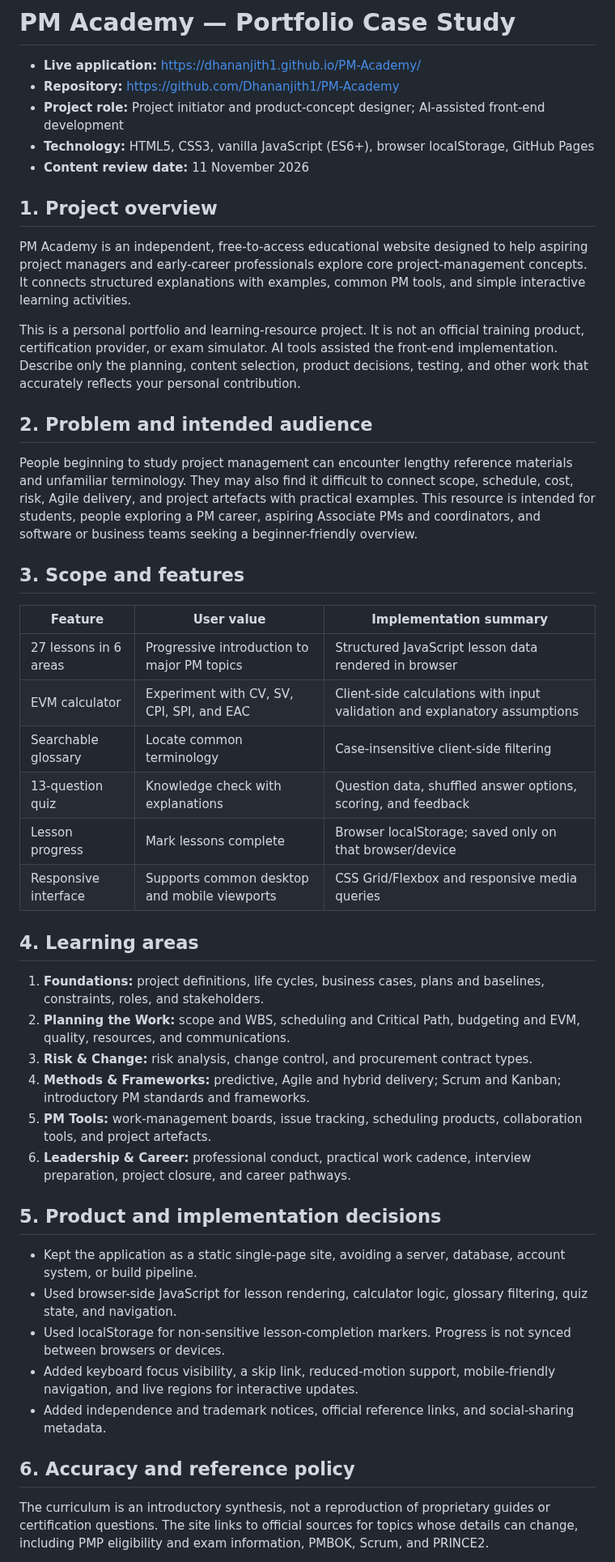
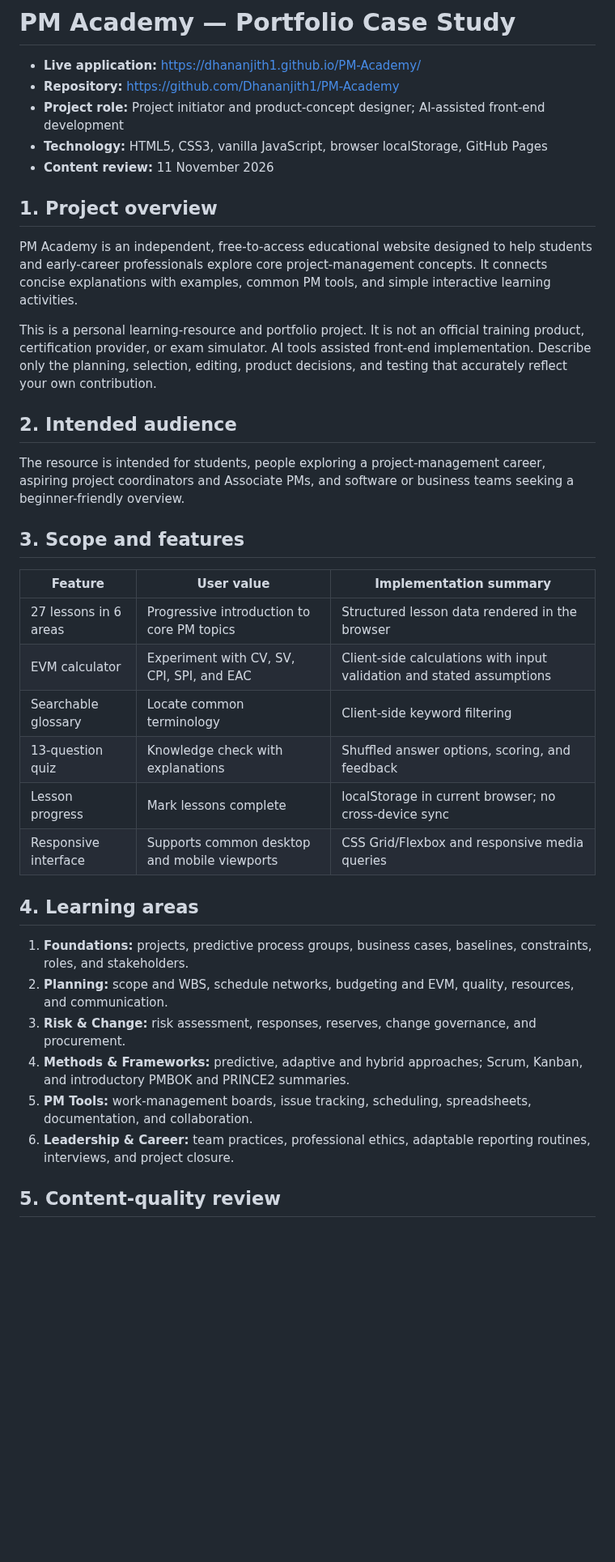
Before and after one commit to Dhananjith1/PM-Academy, a Markdown page: PORTFOLIO_DESCRIPTION.md, the part around one of its changes. Shown at 81% size. Drawn GitHub-style; blank space fills up the shorter version.

Commit message:
Update PM Academy portfolio case study after deep content review

```diff
--- a/PORTFOLIO_DESCRIPTION.md
+++ b/PORTFOLIO_DESCRIPTION.md
@@ -3,42 +3,38 @@
 - **Live application:** https://dhananjith1.github.io/PM-Academy/
 - **Repository:** https://github.com/Dhananjith1/PM-Academy
 - **Project role:** Project initiator and product-concept designer; AI-assisted front-end development
-- **Technology:** HTML5, CSS3, vanilla JavaScript (ES6+), browser localStorage, GitHub Pages
-- **Content review date:** 11 November 2026
+- **Technology:** HTML5, CSS3, vanilla JavaScript, browser localStorage, GitHub Pages
+- **Content review:** 11 November 2026
 
 ## 1. Project overview
-PM Academy is an independent, free-to-access educational website designed to help aspiring project managers and early-career professionals explore core project-management concepts. It connects structured explanations with examples, common PM tools, and simple interactive learning activities.
 
-This is a personal portfolio and learning-resource project. It is not an official training product, certification provider, or exam simulator. AI tools assisted the front-end implementation. Describe only the planning, content selection, product decisions, testing, and other work that accurately reflects your personal contribution.
+PM Academy is an independent, free-to-access educational website designed to help students and early-career professionals explore core project-management concepts. It connects concise explanations with examples, common PM tools, and simple interactive learning activities.
 
-## 2. Problem and intended audience
-People beginning to study project management can encounter lengthy reference materials and unfamiliar terminology. They may also find it difficult to connect scope, schedule, cost, risk, Agile delivery, and project artefacts with practical examples. This resource is intended for students, people exploring a PM career, aspiring Associate PMs and coordinators, and software or business teams seeking a beginner-friendly overview.
+This is a personal learning-resource and portfolio project. It is not an official training product, certification provider, or exam simulator. AI tools assisted front-end implementation. Describe only the planning, selection, editing, product decisions, and testing that accurately reflect your own contribution.
+
+## 2. Intended audience
+
+The resource is intended for students, people exploring a project-management career, aspiring project coordinators and Associate PMs, and software or business teams seeking a beginner-friendly overview.
 
 ## 3. Scope and features
+
 | Feature | User value | Implementation summary |
 |---|---|---|
-| 27 lessons in 6 areas | Progressive introduction to major PM topics | Structured JavaScript lesson data rendered in browser |
-| EVM calculator | Experiment with CV, SV, CPI, SPI, and EAC | Client-side calculations with input validation and explanatory assumptions |
-| Searchable glossary | Locate common terminology | Case-insensitive client-side filtering |
-| 13-question quiz | Knowledge check with explanations | Question data, shuffled answer options, scoring, and feedback |
-| Lesson progress | Mark lessons complete | Browser localStorage; saved only on that browser/device |
+| 27 lessons in 6 areas | Progressive introduction to core PM topics | Structured lesson data rendered in the browser |
+| EVM calculator | Experiment with CV, SV, CPI, SPI, and EAC | Client-side calculations with input validation and stated assumptions |
+| Searchable glossary | Locate common terminology | Client-side keyword filtering |
+| 13-question quiz | Knowledge check with explanations | Shuffled answer options, scoring, and feedback |
+| Lesson progress | Mark lessons complete | localStorage in current browser; no cross-device sync |
 | Responsive interface | Supports common desktop and mobile viewports | CSS Grid/Flexbox and responsive media queries |
 
 ## 4. Learning areas
-1. **Foundations:** project definitions, life cycles, business cases, plans and baselines, constraints, roles, and stakeholders.
-2. **Planning the Work:** scope and WBS, scheduling and Critical Path, budgeting and EVM, quality, resources, and communications.
-3. **Risk & Change:** risk analysis, change control, and procurement contract types.
-4. **Methods & Frameworks:** predictive, Agile and hybrid delivery; Scrum and Kanban; introductory PM standards and frameworks.
-5. **PM Tools:** work-management boards, issue tracking, scheduling products, collaboration tools, and project artefacts.
-6. **Leadership & Career:** professional conduct, practical work cadence, interview preparation, project closure, and career pathways.
 
-## 5. Product and implementation decisions
-- Kept the application as a static single-page site, avoiding a server, database, account system, or build pipeline.
-- Used browser-side JavaScript for lesson rendering, calculator logic, glossary filtering, quiz state, and navigation.
-- Used localStorage for non-sensitive lesson-completion markers. Progress is not synced between browsers or devices.
-- Added keyboard focus visibility, a skip link, reduced-motion support, mobile-friendly navigation, and live regions for interactive updates.
-- Added independence and trademark notices, official reference links, and social-sharing metadata.
+1. **Foundations:** projects, predictive process groups, business cases, baselines, constraints, roles, and stakeholders.
+2. **Planning:** scope and WBS, schedule networks, budgeting and EVM, quality, resources, and communication.
+3. **Risk & Change:** risk assessment, responses, reserves, change governance, and procurement.
+4. **Methods & Frameworks:** predictive, adaptive and hybrid approaches; Scrum, Kanban, and introductory PMBOK and PRINCE2 summaries.
+5. **PM Tools:** work-management boards, issue tracking, scheduling, spreadsheets, documentation, and collaboration.
+6. **Leadership & Career:** team practices, professional ethics, adaptable reporting routines, interviews, and project closure.
 
-## 6. Accuracy and reference policy
-The curriculum is an introductory synthesis, not a reproduction of proprietary guides or certification questions. The site links to official sources for topics whose details can change, including PMP eligibility and exam information, PMBOK, Scrum, and PRINCE2.
+## 5. Content-quality review
 
```
Also changed, not shown: other parts of PORTFOLIO_DESCRIPTION.md (+35 -12 lines).
